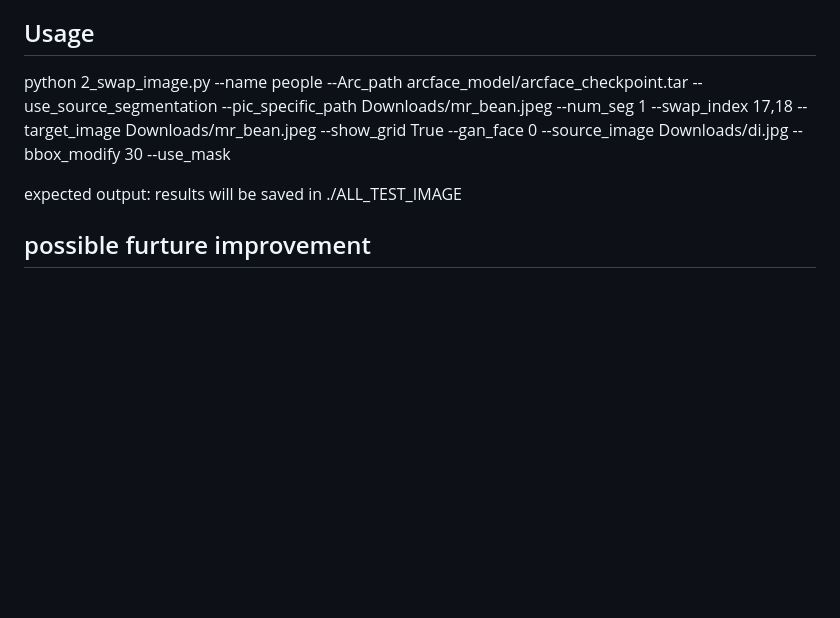
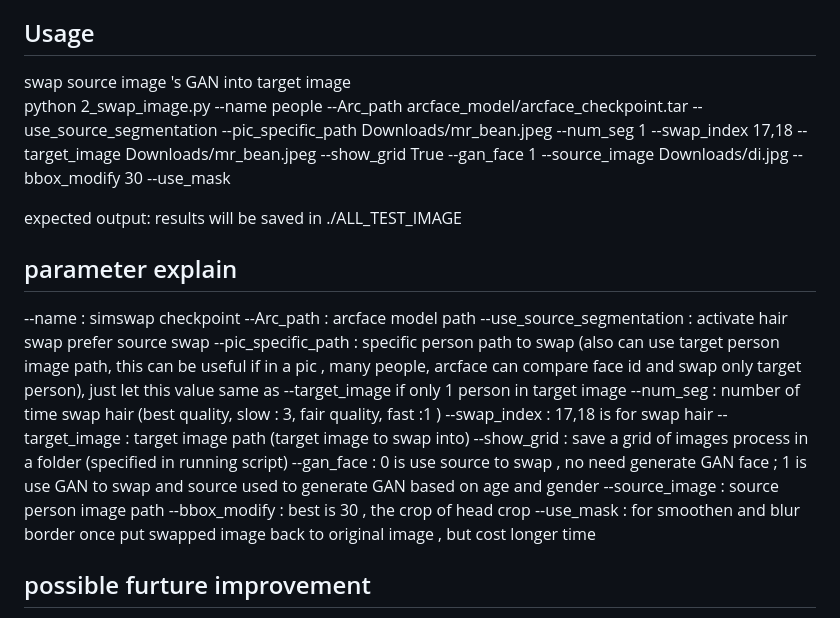
Before and after one commit to WandererGuy/GAN-Face-Hair-Swapper, a Markdown page: README.md, the part around the change. Drawn GitHub-style; blank space fills up the shorter version.

```diff
--- a/README.md
+++ b/README.md
@@ -45,9 +45,24 @@ conda install anaconda::yaml <br>
 conda install anaconda::pyyaml <br>
 
 ## Usage <br>
-python 2_swap_image.py --name people --Arc_path arcface_model/arcface_checkpoint.tar --use_source_segmentation --pic_specific_path Downloads/mr_bean.jpeg --num_seg 1 --swap_index 17,18 --target_image Downloads/mr_bean.jpeg --show_grid True --gan_face 0 --source_image Downloads/di.jpg --bbox_modify 30 --use_mask <br>
+swap source image 's GAN into target image <br>
+python 2_swap_image.py --name people --Arc_path arcface_model/arcface_checkpoint.tar --use_source_segmentation --pic_specific_path Downloads/mr_bean.jpeg --num_seg 1 --swap_index 17,18 --target_image Downloads/mr_bean.jpeg --show_grid True --gan_face 1 --source_image Downloads/di.jpg --bbox_modify 30 --use_mask <br>
 
 expected output: results will be saved in ./ALL_TEST_IMAGE
+
+## parameter explain
+--name : simswap checkpoint
+--Arc_path : arcface model path
+--use_source_segmentation : activate hair swap prefer source swap
+--pic_specific_path : specific person path to swap (also can use target person image path, this can be useful if in a pic , many people, arcface can compare face id and swap only target person), just let this value same as --target_image if only 1 person in target image
+--num_seg : number of time swap hair (best quality, slow : 3, fair quality, fast :1 )
+--swap_index : 17,18 is for swap hair
+--target_image : target image path (target image to swap into)
+--show_grid : save a grid of images process in a folder (specified in running script)
+--gan_face : 0 is use source to swap , no need generate GAN face ; 1 is use GAN to swap and source used to generate GAN based on age and gender
+--source_image : source person image path
+--bbox_modify : best is 30 , the crop of head crop
+--use_mask : for smoothen and blur border once put swapped image back to original image , but cost longer time
 
 ## possible furture improvement
 - fix the file path for easier than read name path
```
